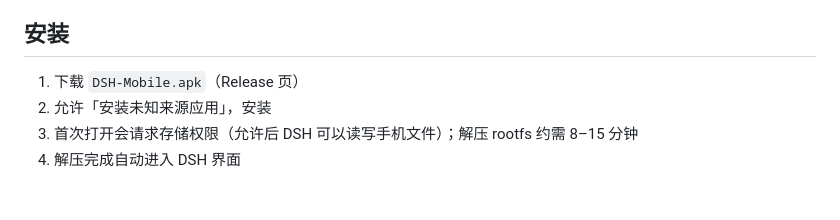
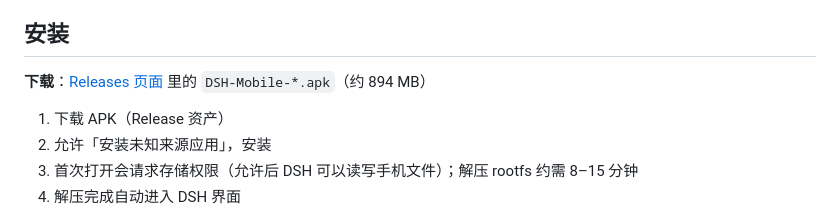
Before and after one commit to mutoharohfiqhiabcd-source/dsh-mobile, a Markdown page: README.md, the part around the change. Rendered like a GitHub page; blank space fills up the shorter version.

Commit message:
docs: README 增加 Releases 下载入口

```diff
--- a/README.md
+++ b/README.md
@@ -40,7 +40,9 @@ Debian 12 (aarch64, glibc)  →  Node.js 24  →  DSH web server (127.0.0.1:3080
 
 ## 安装
 
-1. 下载 `DSH-Mobile.apk`（Release 页）
+**下载**：[Releases 页面](https://github.com/mutoharohfiqabcd-source/dsh-mobile/releases/latest) 里的 `DSH-Mobile-*.apk`（约 894 MB）
+
+1. 下载 APK（Release 资产）
 2. 允许「安装未知来源应用」，安装
 3. 首次打开会请求存储权限（允许后 DSH 可以读写手机文件）；解压 rootfs 约需 8–15 分钟
 4. 解压完成自动进入 DSH 界面
```
